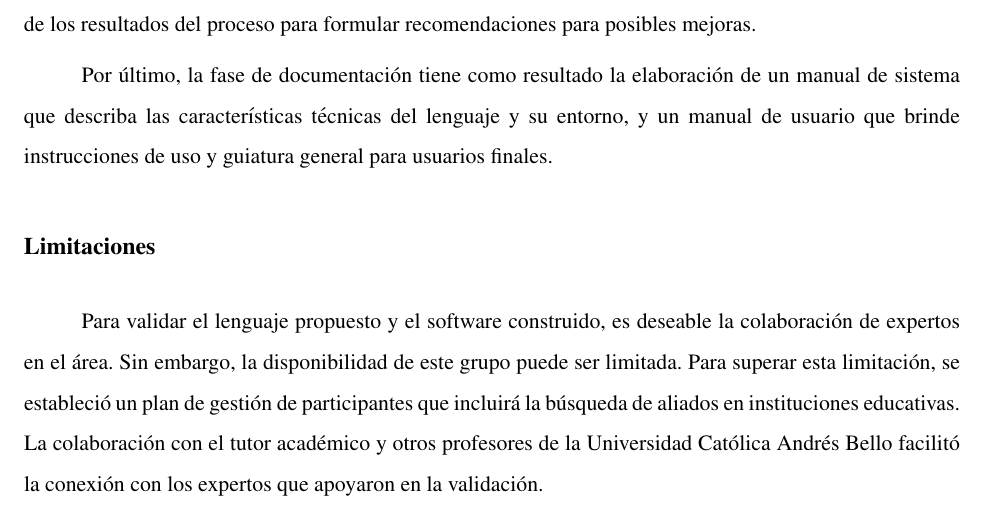
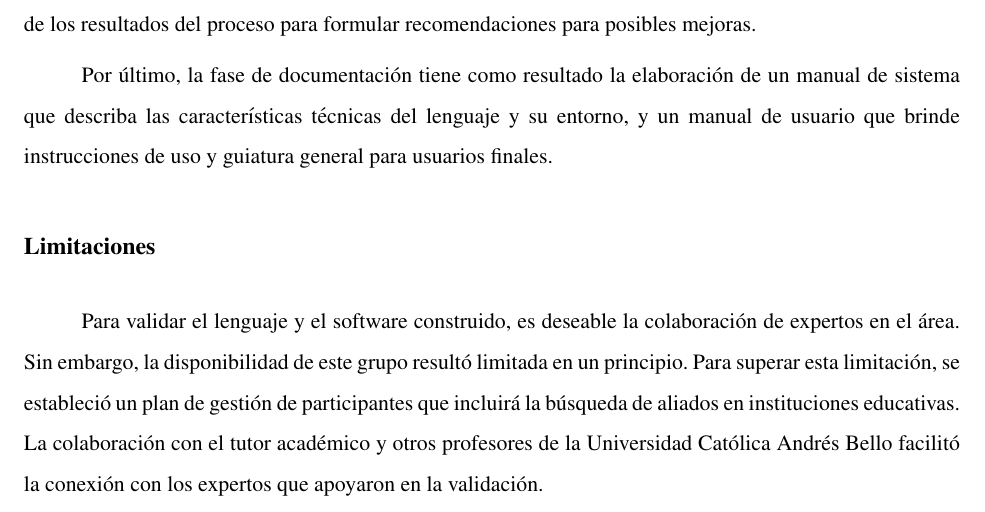
Before and after one commit to gabrielmj23/informe-trabajo-de-grado, a LaTeX document (main/GraffeRoberth MendezGabriel TG.tex, which reads main/content/chapter.1/4.limitations.tex): part of page 17 of 118, cut so that both start at the same text. Compiled offline with pdfLaTeX.

Commit message:
Clarify language and software validation limitations; adjust phrasing for improved readability.

```diff
--- a/main/content/chapter.1/4.limitations.tex
+++ b/main/content/chapter.1/4.limitations.tex
@@ -1,3 +1,3 @@
 \usection{Limitaciones}
 
-Para validar el lenguaje propuesto y el software construido, es deseable la colaboración de expertos en el área. Sin embargo, la disponibilidad de este grupo puede ser limitada. Para superar esta limitación, se estableció un plan de gestión de participantes que incluirá la búsqueda de aliados en instituciones educativas. La colaboración con el tutor académico y otros profesores de la Universidad Católica Andrés Bello facilitó la conexión con los expertos que apoyaron en la validación.
+Para validar el lenguaje y el software construido, es deseable la colaboración de expertos en el área. Sin embargo, la disponibilidad de este grupo resultó limitada en un principio. Para superar esta limitación, se estableció un plan de gestión de participantes que incluirá la búsqueda de aliados en instituciones educativas. La colaboración con el tutor académico y otros profesores de la Universidad Católica Andrés Bello facilitó la conexión con los expertos que apoyaron en la validación.
```
